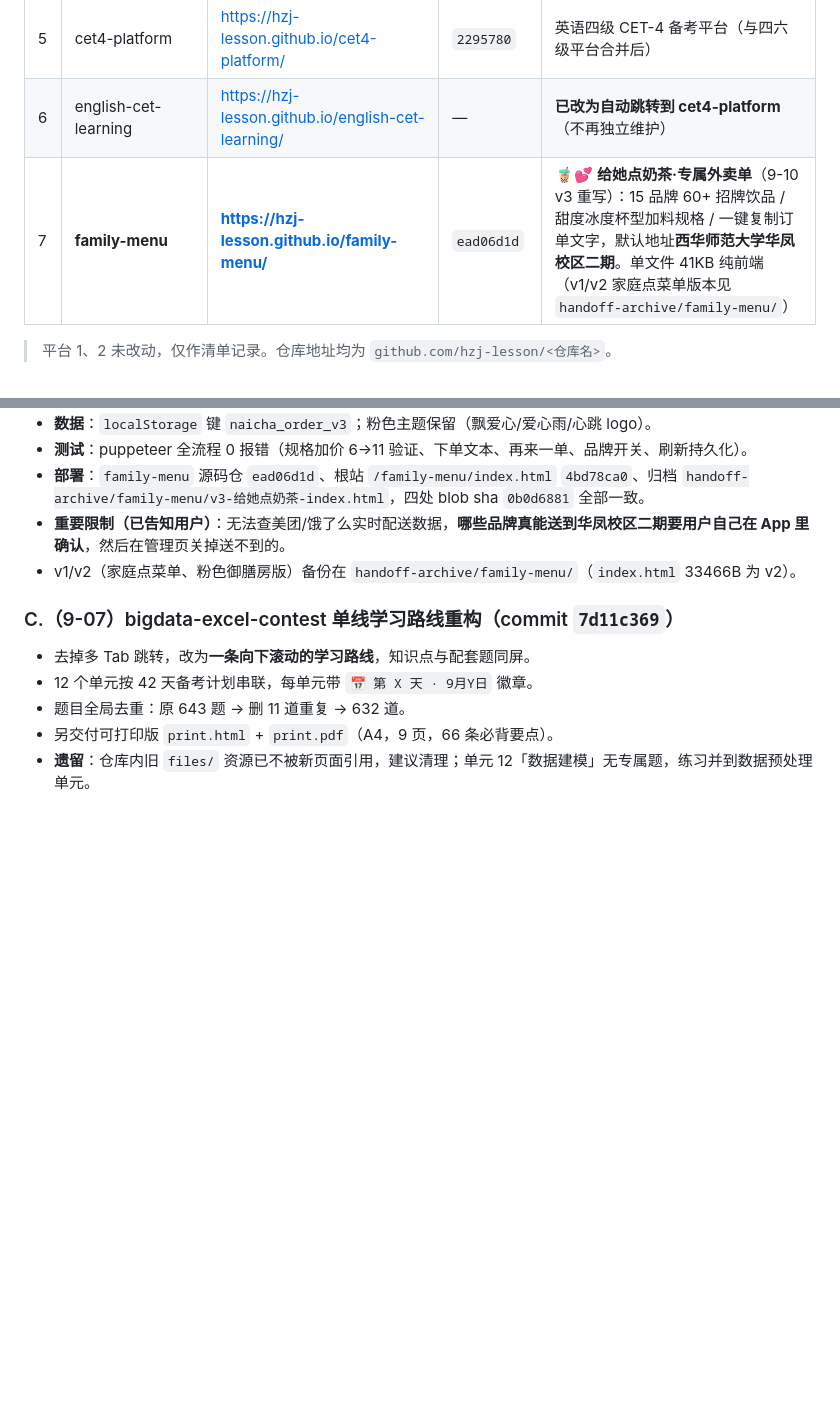
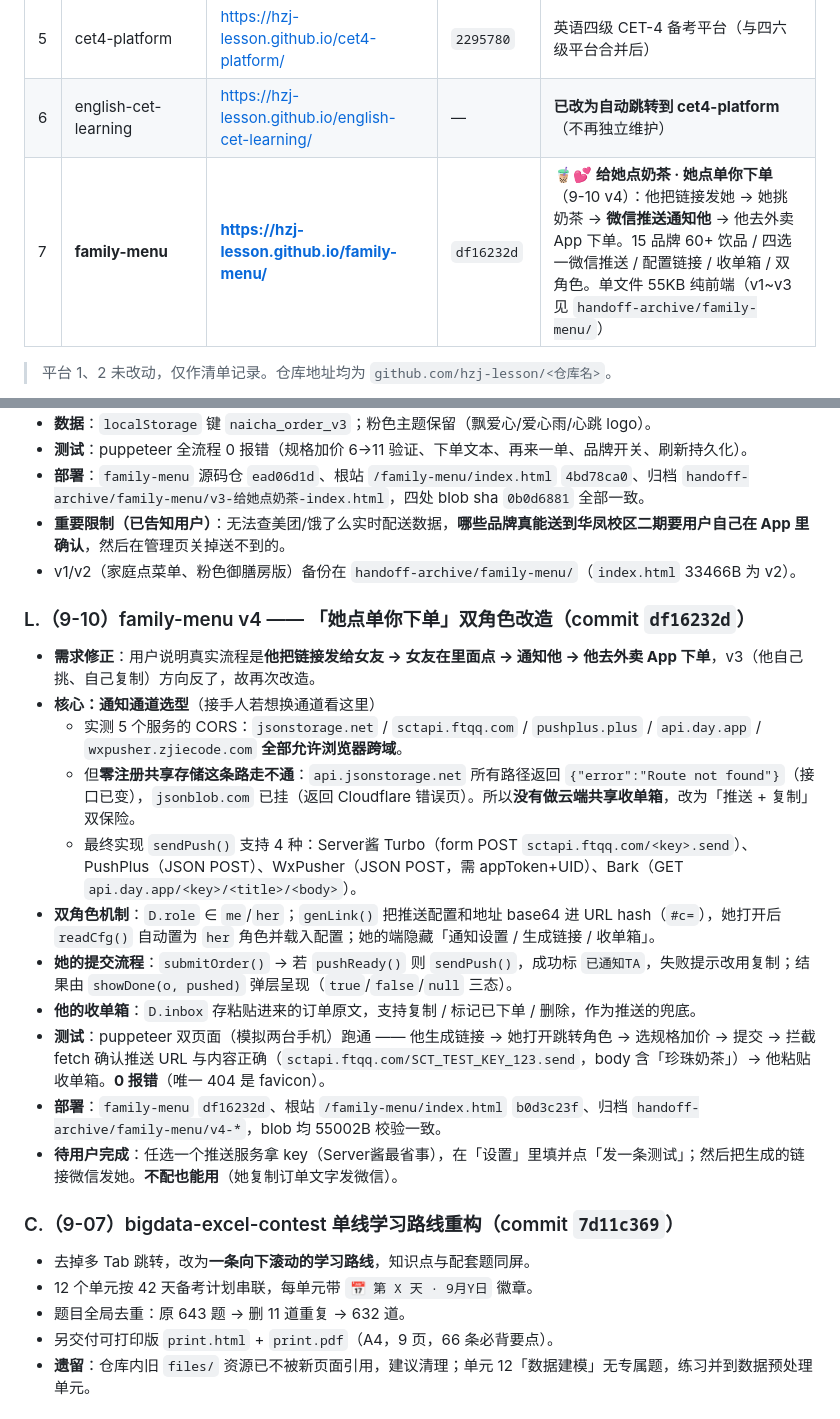
Before and after one commit to hzj-lesson/handoff-archive, a Markdown page: 交接报告.md, 2 parts joined by grey strips. Drawn GitHub-style; blank space fills up the shorter version.

Commit message:
docs: 交接报告新增 L 节（family-menu v4 她点单你下单 + 推送通道选型结论）

```diff
--- a/交接报告.md
+++ b/交接报告.md
@@ -35,7 +35,7 @@
 | 4 | **bigdata-excel-contest** | https://hzj-lesson.github.io/bigdata-excel-contest/ | **`0d030666`** | 全国大学生大数据分析技能大赛 Excel 赛项平台（**本轮重点重构**，397068 字节） |
 | 5 | cet4-platform | https://hzj-lesson.github.io/cet4-platform/ | `2295780` | 英语四级 CET-4 备考平台（与四六级平台合并后） |
 | 6 | english-cet-learning | https://hzj-lesson.github.io/english-cet-learning/ | — | **已改为自动跳转到 cet4-platform**（不再独立维护） |
-| 7 | **family-menu** | **https://hzj-lesson.github.io/family-menu/** | `ead06d1d` | 🧋💕 **给她点奶茶·专属外卖单**（9-10 v3 重写）：15 品牌 60+ 招牌饮品 / 甜度冰度杯型加料规格 / 一键复制订单文字，默认地址**西华师范大学华凤校区二期**。单文件 41KB 纯前端（v1/v2 家庭点菜单版本见 `handoff-archive/family-menu/`） |
+| 7 | **family-menu** | **https://hzj-lesson.github.io/family-menu/** | `df16232d` | 🧋💕 **给她点奶茶 · 她点单你下单**（9-10 v4）：他把链接发她 → 她挑奶茶 → **微信推送通知他** → 他去外卖 App 下单。15 品牌 60+ 饮品 / 四选一微信推送 / 配置链接 / 收单箱 / 双角色。单文件 55KB 纯前端（v1~v3 见 `handoff-archive/family-menu/`） |
 
 > 平台 1、2 未改动，仅作清单记录。仓库地址均为 `github.com/hzj-lesson/<仓库名>`。
 
@@ -264,6 +264,20 @@ HANG=re.compile(r'(第[一二三四五六七八九十][，、]$|一是$|二是$|
 - **重要限制（已告知用户）**：无法查美团/饿了么实时配送数据，**哪些品牌真能送到华凤校区二期要用户自己在 App 里确认**，然后在管理页关掉送不到的。
 - v1/v2（家庭点菜单、粉色御膳房版）备份在 `handoff-archive/family-menu/`（`index.html` 33466B 为 v2）。
 
+### L.（9-10）family-menu v4 —— 「她点单你下单」双角色改造（commit `df16232d`）
+
+- **需求修正**：用户说明真实流程是**他把链接发给女友 → 女友在里面点 → 通知他 → 他去外卖 App 下单**，v3（他自己挑、自己复制）方向反了，故再次改造。
+- **核心：通知通道选型**（接手人若想换通道看这里）
+  - 实测 5 个服务的 CORS：`jsonstorage.net` / `sctapi.ftqq.com` / `pushplus.plus` / `api.day.app` / `wxpusher.zjiecode.com` **全部允许浏览器跨域**。
+  - 但**零注册共享存储这条路走不通**：`api.jsonstorage.net` 所有路径返回 `{"error":"Route not found"}`（接口已变），`jsonblob.com` 已挂（返回 Cloudflare 错误页）。所以**没有做云端共享收单箱**，改为「推送 + 复制」双保险。
+  - 最终实现 `sendPush()` 支持 4 种：Server酱 Turbo（form POST `sctapi.ftqq.com/<key>.send`）、PushPlus（JSON POST）、WxPusher（JSON POST，需 appToken+UID）、Bark（GET `api.day.app/<key>/<title>/<body>`）。
+- **双角色机制**：`D.role` ∈ `me`/`her`；`genLink()` 把推送配置和地址 base64 进 URL hash（`#c=`），她打开后 `readCfg()` 自动置为 `her` 角色并载入配置；她的端隐藏「通知设置 / 生成链接 / 收单箱」。
+- **她的提交流程**：`submitOrder()` → 若 `pushReady()` 则 `sendPush()`，成功标 `已通知TA`，失败提示改用复制；结果由 `showDone(o, pushed)` 弹层呈现（`true`/`false`/`null` 三态）。
+- **他的收单箱**：`D.inbox` 存粘贴进来的订单原文，支持复制 / 标记已下单 / 删除，作为推送的兜底。
+- **测试**：puppeteer 双页面（模拟两台手机）跑通 —— 他生成链接 → 她打开跳转角色 → 选规格加价 → 提交 → 拦截 fetch 确认推送 URL 与内容正确（`sctapi.ftqq.com/SCT_TEST_KEY_123.send`，body 含「珍珠奶茶」）→ 他粘贴收单箱。**0 报错**（唯一 404 是 favicon）。
+- **部署**：`family-menu` `df16232d`、根站 `/family-menu/index.html` `b0d3c23f`、归档 `handoff-archive/family-menu/v4-*`，blob 均 55002B 校验一致。
+- **待用户完成**：任选一个推送服务拿 key（Server酱最省事），在「设置」里填并点「发一条测试」；然后把生成的链接微信发她。**不配也能用**（她复制订单文字发微信）。
+
 ### C.（9-07）bigdata-excel-contest 单线学习路线重构（commit `7d11c369`）
 
 - 去掉多 Tab 跳转，改为**一条向下滚动的学习路线**，知识点与配套题同屏。
```
